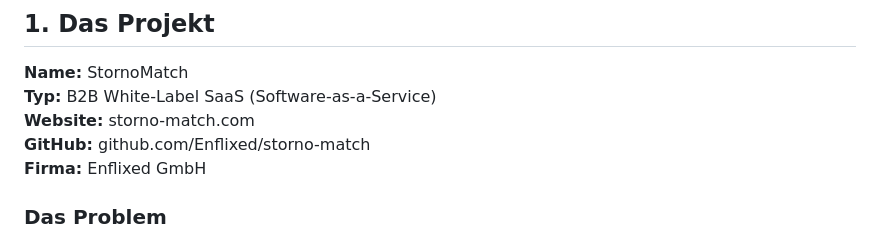
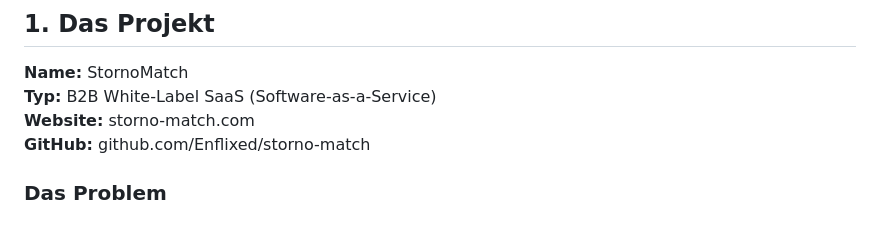
Before and after one commit to Enflixed/storno-match, a Markdown page: DOKUMENTATION.md, the part around the change. GitHub-like rendering.

```diff
--- a/DOKUMENTATION.md
+++ b/DOKUMENTATION.md
@@ -13,7 +13,6 @@
 **Typ:** B2B White-Label SaaS (Software-as-a-Service)
 **Website:** storno-match.com
 **GitHub:** github.com/Enflixed/storno-match
-**Firma:** Enflixed GmbH
 
 ### Das Problem
 
```
